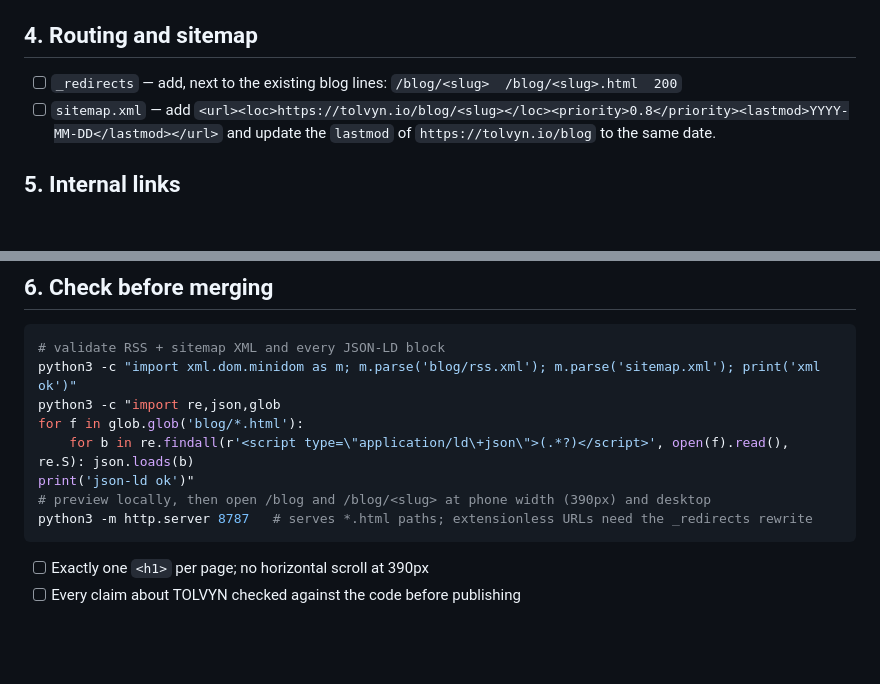
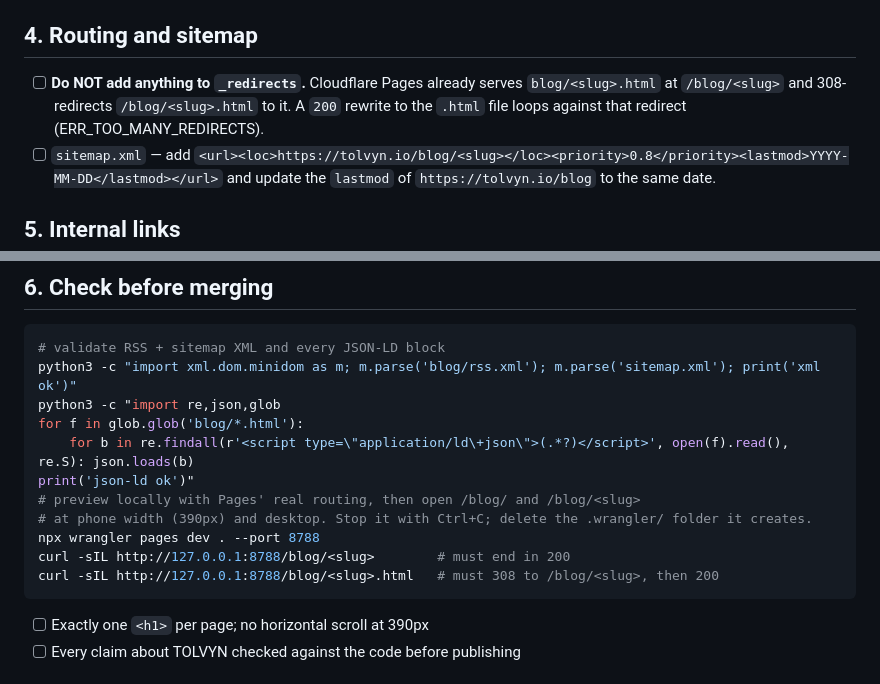
Before and after one commit to tolvyn/tolvyn-website, a Markdown page: BLOG.md, 2 parts joined by grey strips. Rendered like a GitHub page; blank space fills up the shorter version.

Commit message:
BLOG.md: never add _redirects rewrites for posts; preview with wrangler pages dev
Co-Authored-By: Claude Opus 5.5 (1M context) <noreply@anthropic.com>

````diff
--- a/BLOG.md
+++ b/BLOG.md
@@ -57,8 +57,9 @@ In `blog/rss.xml`, copy one `<item>` to the **top** (newest first) and change `t
 
 ## 4. Routing and sitemap
 
-- [ ] `_redirects` — add, next to the existing blog lines:
-  `/blog/<slug>  /blog/<slug>.html  200`
+- [ ] **Do NOT add anything to `_redirects`.** Cloudflare Pages already serves `blog/<slug>.html`
+  at `/blog/<slug>` and 308-redirects `/blog/<slug>.html` to it. A `200` rewrite to the `.html`
+  file loops against that redirect (ERR_TOO_MANY_REDIRECTS).
 - [ ] `sitemap.xml` — add `<url><loc>https://tolvyn.io/blog/<slug></loc><priority>0.8</priority><lastmod>YYYY-MM-DD</lastmod></url>`
   and update the `lastmod` of `https://tolvyn.io/blog` to the same date.
 
@@ -76,8 +77,11 @@ python3 -c "import re,json,glob
 for f in glob.glob('blog/*.html'):
     for b in re.findall(r'<script type=\"application/ld\+json\">(.*?)</script>', open(f).read(), re.S): json.loads(b)
 print('json-ld ok')"
-# preview locally, then open /blog and /blog/<slug> at phone width (390px) and desktop
-python3 -m http.server 8787   # serves *.html paths; extensionless URLs need the _redirects rewrite
+# preview locally with Pages' real routing, then open /blog/ and /blog/<slug>
+# at phone width (390px) and desktop. Stop it with Ctrl+C; delete the .wrangler/ folder it creates.
+npx wrangler pages dev . --port 8788
+curl -sIL http://127.0.0.1:8788/blog/<slug>        # must end in 200
+curl -sIL http://127.0.0.1:8788/blog/<slug>.html   # must 308 to /blog/<slug>, then 200
 ```
 
 - [ ] Exactly one `<h1>` per page; no horizontal scroll at 390px
````
